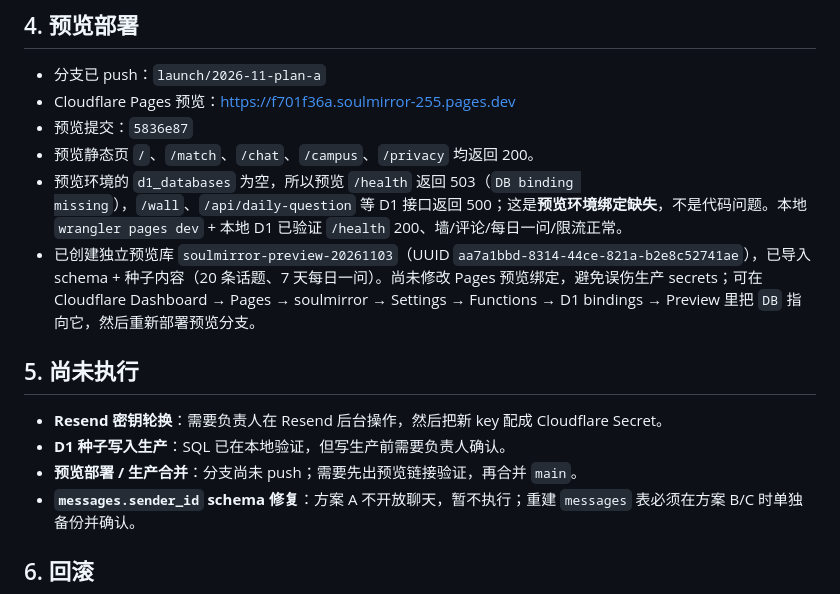
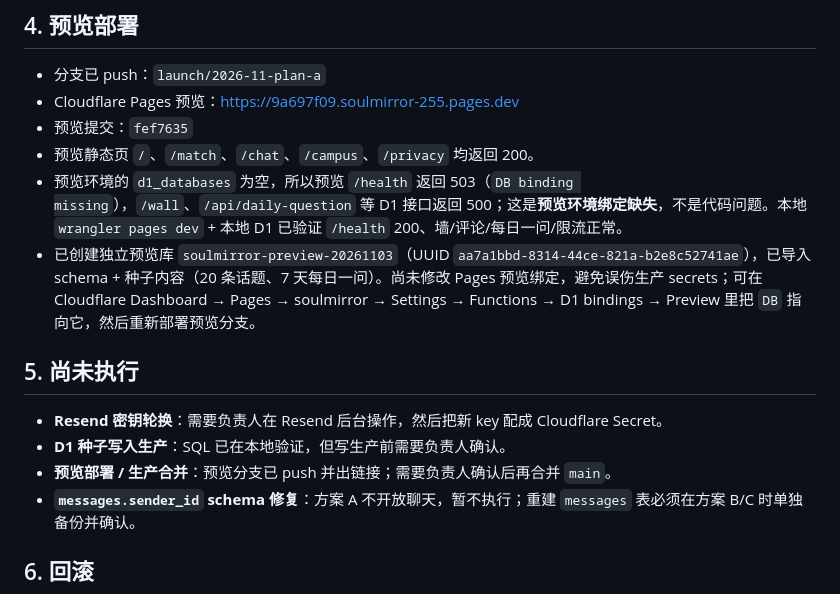
Before and after one commit to Hatefishjustin/social, a Markdown page: docs/launch/2026-11-03-plan-a.md, the part around the change. Rendered like a GitHub page.

Commit message:
docs: 更新方案A预览链接

```diff
--- a/docs/launch/2026-11-03-plan-a.md
+++ b/docs/launch/2026-11-03-plan-a.md
@@ -71,8 +71,8 @@
 ## 4. 预览部署
 
 - 分支已 push：`launch/2026-11-plan-a`
-- Cloudflare Pages 预览：<https://f701f36a.soulmirror-255.pages.dev>
-- 预览提交：`5836e87`
+- Cloudflare Pages 预览：<https://9a697f09.soulmirror-255.pages.dev>
+- 预览提交：`fef7635`
 - 预览静态页 `/`、`/match`、`/chat`、`/campus`、`/privacy` 均返回 200。
 - 预览环境的 `d1_databases` 为空，所以预览 `/health` 返回 503（`DB binding missing`），`/wall`、`/api/daily-question` 等 D1 接口返回 500；这是**预览环境绑定缺失**，不是代码问题。本地 `wrangler pages dev` + 本地 D1 已验证 `/health` 200、墙/评论/每日一问/限流正常。
 - 已创建独立预览库 `soulmirror-preview-20261103`（UUID `aa7a1bbd-8314-44ce-821a-b2e8c52741ae`），已导入 schema + 种子内容（20 条话题、7 天每日一问）。尚未修改 Pages 预览绑定，避免误伤生产 secrets；可在 Cloudflare Dashboard → Pages → soulmirror → Settings → Functions → D1 bindings → Preview 里把 `DB` 指向它，然后重新部署预览分支。
@@ -81,7 +81,7 @@
 
 - **Resend 密钥轮换**：需要负责人在 Resend 后台操作，然后把新 key 配成 Cloudflare Secret。
 - **D1 种子写入生产**：SQL 已在本地验证，但写生产前需要负责人确认。
-- **预览部署 / 生产合并**：分支尚未 push；需要先出预览链接验证，再合并 `main`。
+- **预览部署 / 生产合并**：预览分支已 push 并出链接；需要负责人确认后再合并 `main`。
 - **`messages.sender_id` schema 修复**：方案 A 不开放聊天，暂不执行；重建 `messages` 表必须在方案 B/C 时单独备份并确认。
 
 ## 6. 回滚
```
